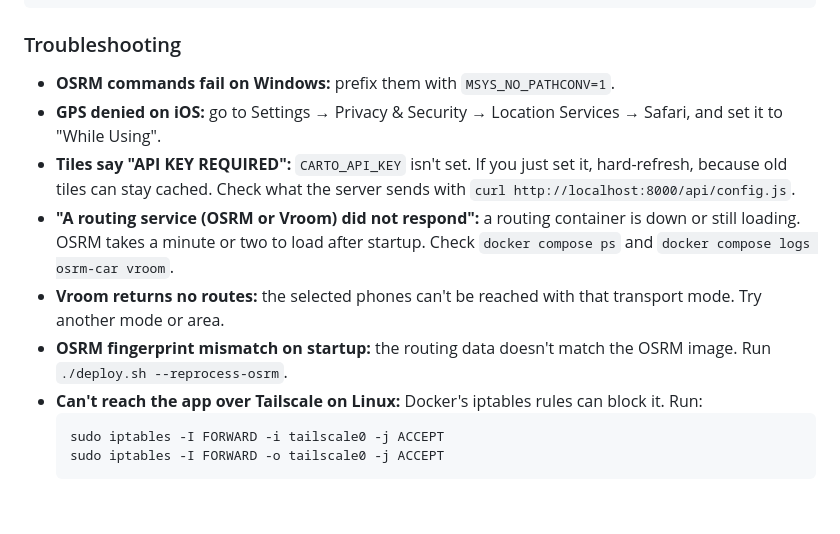
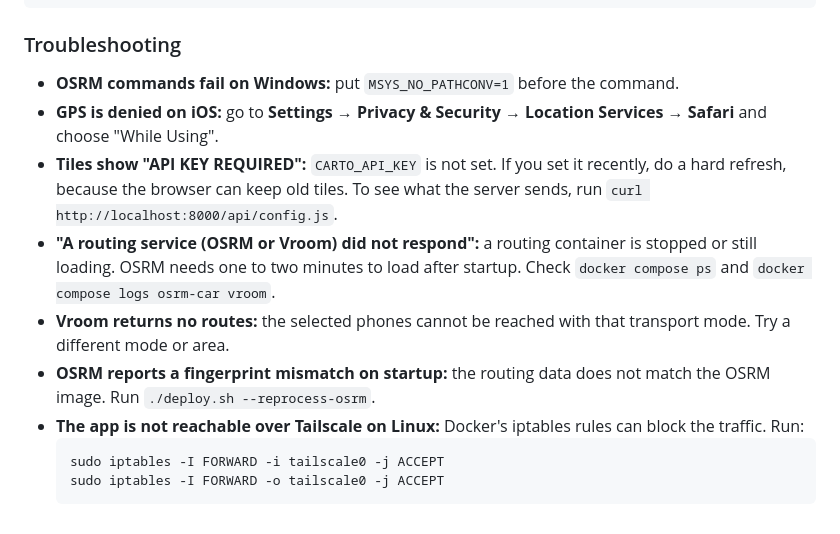
Before and after one commit to happyethan2/payphone-pathfinder, a Markdown page: README.md, the part around one of its changes. GitHub-like rendering.

````diff
--- a/README.md
+++ b/README.md
@@ -97,13 +131,13 @@ python -m pytest tests -v
 
 ### Troubleshooting
 
-- **OSRM commands fail on Windows:** prefix them with `MSYS_NO_PATHCONV=1`.
-- **GPS denied on iOS:** go to Settings → Privacy & Security → Location Services → Safari, and set it to "While Using".
-- **Tiles say "API KEY REQUIRED":** `CARTO_API_KEY` isn't set. If you just set it, hard-refresh, because old tiles can stay cached. Check what the server sends with `curl http://localhost:8000/api/config.js`.
-- **"A routing service (OSRM or Vroom) did not respond":** a routing container is down or still loading. OSRM takes a minute or two to load after startup. Check `docker compose ps` and `docker compose logs osrm-car vroom`.
-- **Vroom returns no routes:** the selected phones can't be reached with that transport mode. Try another mode or area.
-- **OSRM fingerprint mismatch on startup:** the routing data doesn't match the OSRM image. Run `./deploy.sh --reprocess-osrm`.
-- **Can't reach the app over Tailscale on Linux:** Docker's iptables rules can block it. Run:
+- **OSRM commands fail on Windows:** put `MSYS_NO_PATHCONV=1` before the command.
+- **GPS is denied on iOS:** go to **Settings → Privacy & Security → Location Services → Safari** and choose "While Using".
+- **Tiles show "API KEY REQUIRED":** `CARTO_API_KEY` is not set. If you set it recently, do a hard refresh, because the browser can keep old tiles. To see what the server sends, run `curl http://localhost:8000/api/config.js`.
+- **"A routing service (OSRM or Vroom) did not respond":** a routing container is stopped or still loading. OSRM needs one to two minutes to load after startup. Check `docker compose ps` and `docker compose logs osrm-car vroom`.
+- **Vroom returns no routes:** the selected phones cannot be reached with that transport mode. Try a different mode or area.
+- **OSRM reports a fingerprint mismatch on startup:** the routing data does not match the OSRM image. Run `./deploy.sh --reprocess-osrm`.
+- **The app is not reachable over Tailscale on Linux:** Docker's iptables rules can block the traffic. Run:
   ```bash
   sudo iptables -I FORWARD -i tailscale0 -j ACCEPT
   sudo iptables -I FORWARD -o tailscale0 -j ACCEPT
````
Also changed, not shown: other parts of README.md (+57 -23 lines).
